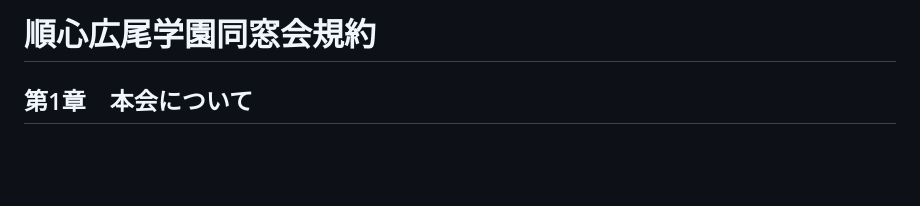
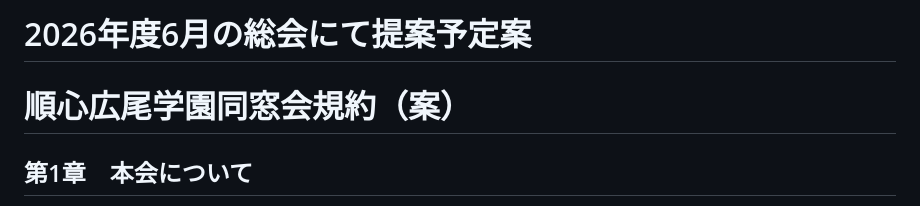
Before and after one commit to Tomoro0726/rule, a Markdown page: README.md, the part around the change. GitHub-like rendering; blank space fills up the shorter version.

Commit message:
docs: update README from main.typ [skip ci]

```diff
--- a/README.md
+++ b/README.md
@@ -1,4 +1,6 @@
-# 順心広尾学園同窓会規約
+# 2026年度6月の総会にて提案予定案
+
+# 順心広尾学園同窓会規約（案）
 
 
 ## 第1章　本会について
```
